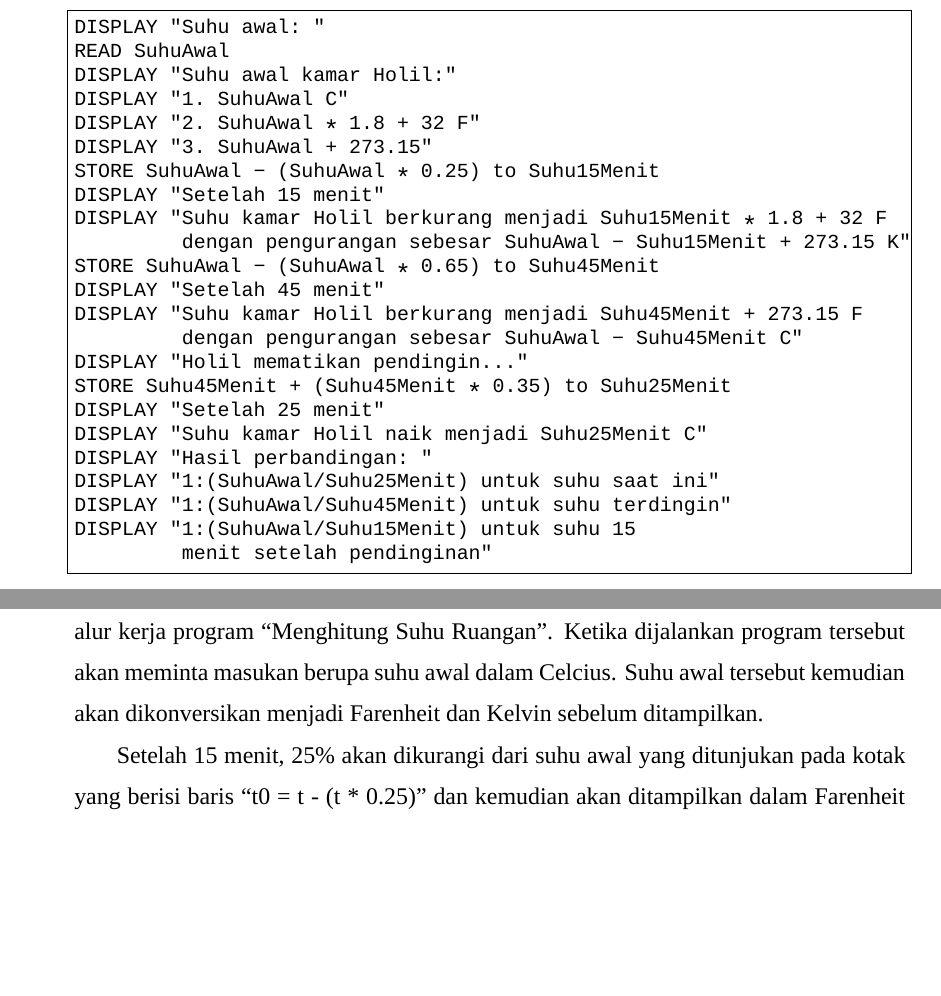
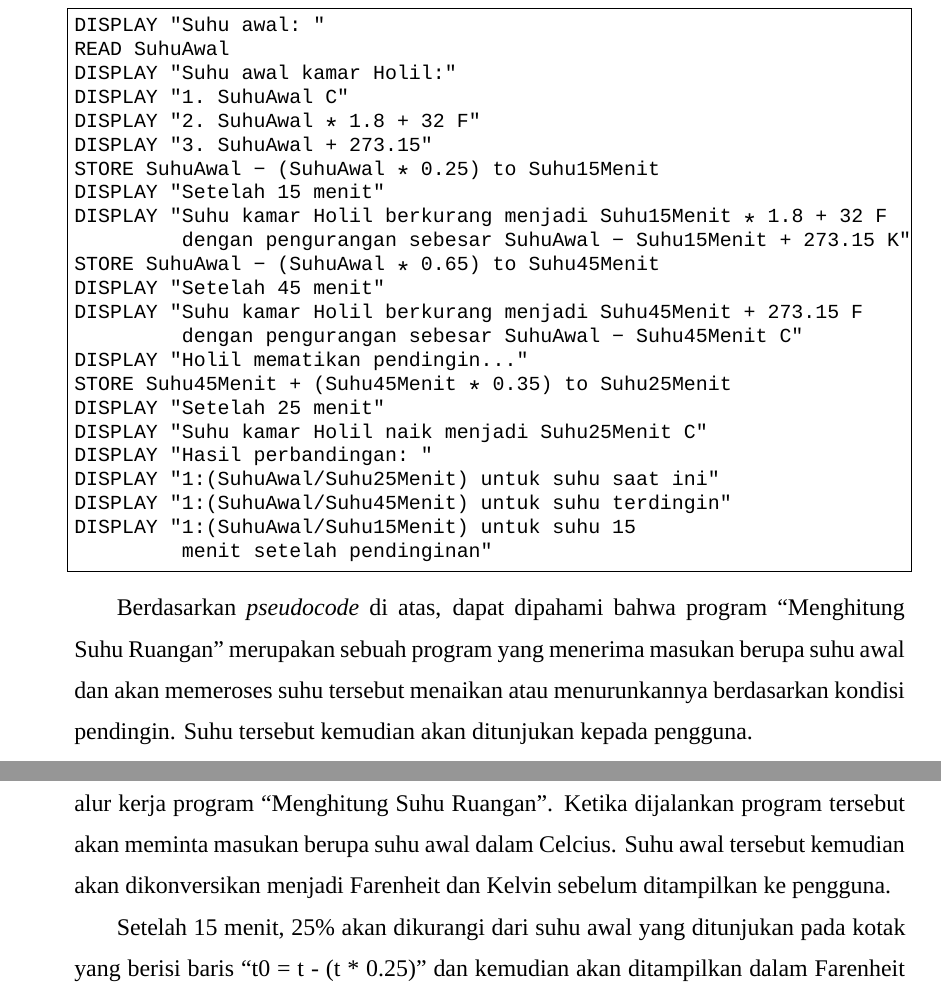
Before and after one commit to DzKInShO2/PraktikumAlpro2024, a LaTeX document (main.tex, which reads sections/m1p4.tex): two parts of pages 9 and 10 of 15, joined at a grey line, cut so that both start at the same text, the shorter picture padded with empty space. Compiled offline with XeLaTeX; a missing font is replaced by an installed copy or a similar font.

Commit message:
m1p4: finished!

```diff
--- a/sections/m1p4.tex
+++ b/sections/m1p4.tex
@@ -15,13 +15,16 @@
     \subsubsection{{\Pseudocode}}
     \begin{indentlevel0}
         \lstinputlisting{res/m1p1.txt}
+
+        \ilz{}Berdasarkan {\pseudocode} di atas, dapat dipahami bahwa program ``Menghitung Suhu Ruangan'' merupakan sebuah program yang menerima masukan berupa suhu awal dan akan memeroses suhu tersebut menaikan atau menurunkannya berdasarkan kondisi pendingin. Suhu tersebut kemudian akan ditunjukan kepada pengguna.
     \end{indentlevel0}
+
     \newpage
 
     \subsubsection{{\Flowchart}}
     \inputfigure[p]{res/m1f1.png}{0.15}{{\Flowchart}}{fig:m1:f1}
     \begin{indentlevel0}
-        \ilz{}Berdasarkan \reffigure{fig:m1:f1} di atas, didapatkan sebuah {\flowchart} yang menunjukan alur kerja program ``Menghitung Suhu Ruangan''. Ketika dijalankan program tersebut akan meminta masukan berupa suhu awal dalam Celcius. Suhu awal tersebut kemudian akan dikonversikan menjadi Farenheit dan Kelvin sebelum ditampilkan.
+        \ilz{}Berdasarkan \reffigure{fig:m1:f1} di atas, didapatkan sebuah {\flowchart} yang menunjukan alur kerja program ``Menghitung Suhu Ruangan''. Ketika dijalankan program tersebut akan meminta masukan berupa suhu awal dalam Celcius. Suhu awal tersebut kemudian akan dikonversikan menjadi Farenheit dan Kelvin sebelum ditampilkan ke pengguna.
 
         \ilz{}Setelah 15 menit, 25\% akan dikurangi dari suhu awal yang ditunjukan pada kotak yang berisi baris ``t0 = t - (t * 0.25)'' dan kemudian akan ditampilkan dalam Farenheit bersamaan dengan selisih suhu saat ini dengan suhu awal dalam Kelvin. Suhu setelah 15 menit tersebut kemudian akan disimpan pada sebuah variabel.
 
```
Also changed, not shown: sections/m1p4.tex (4 more changed lines).
